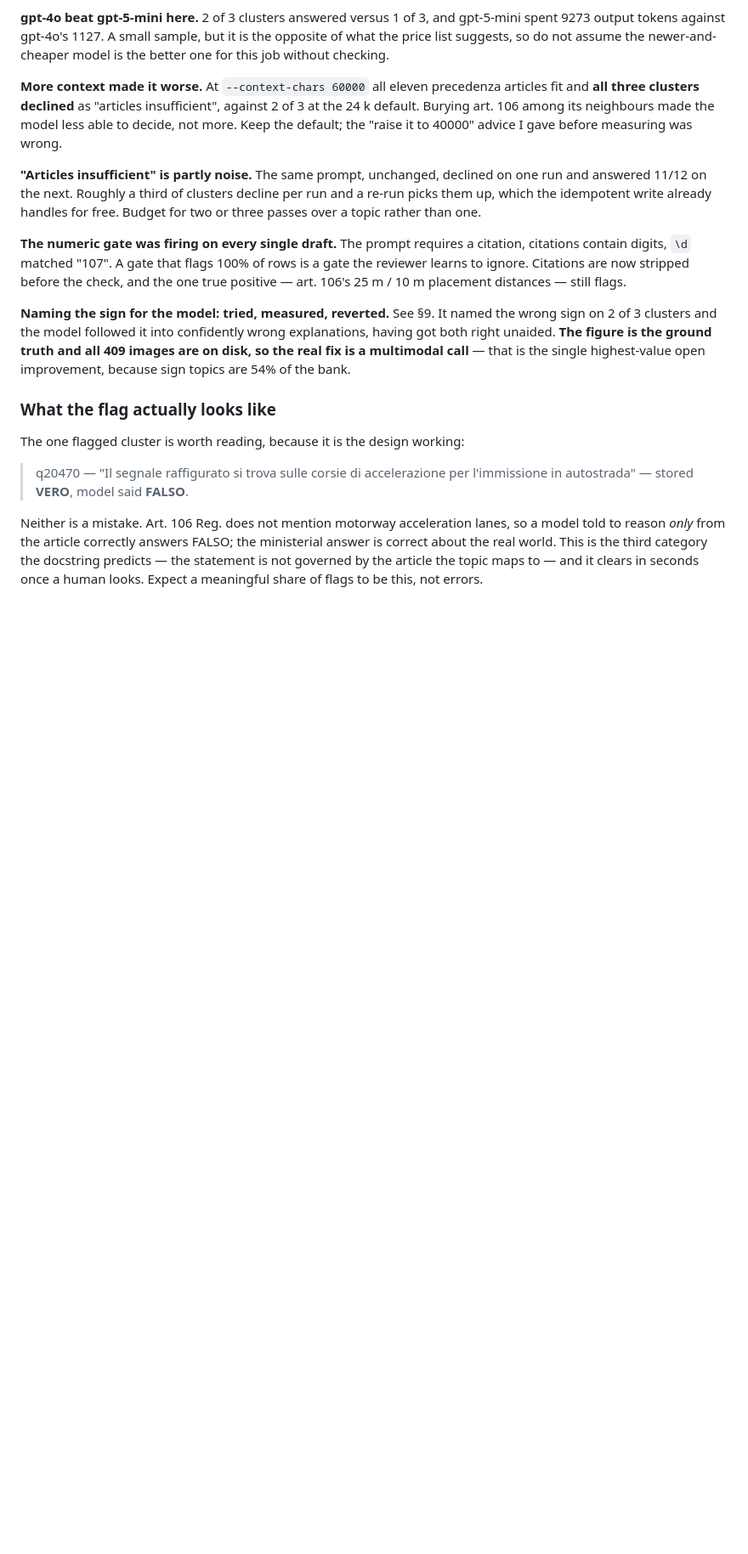
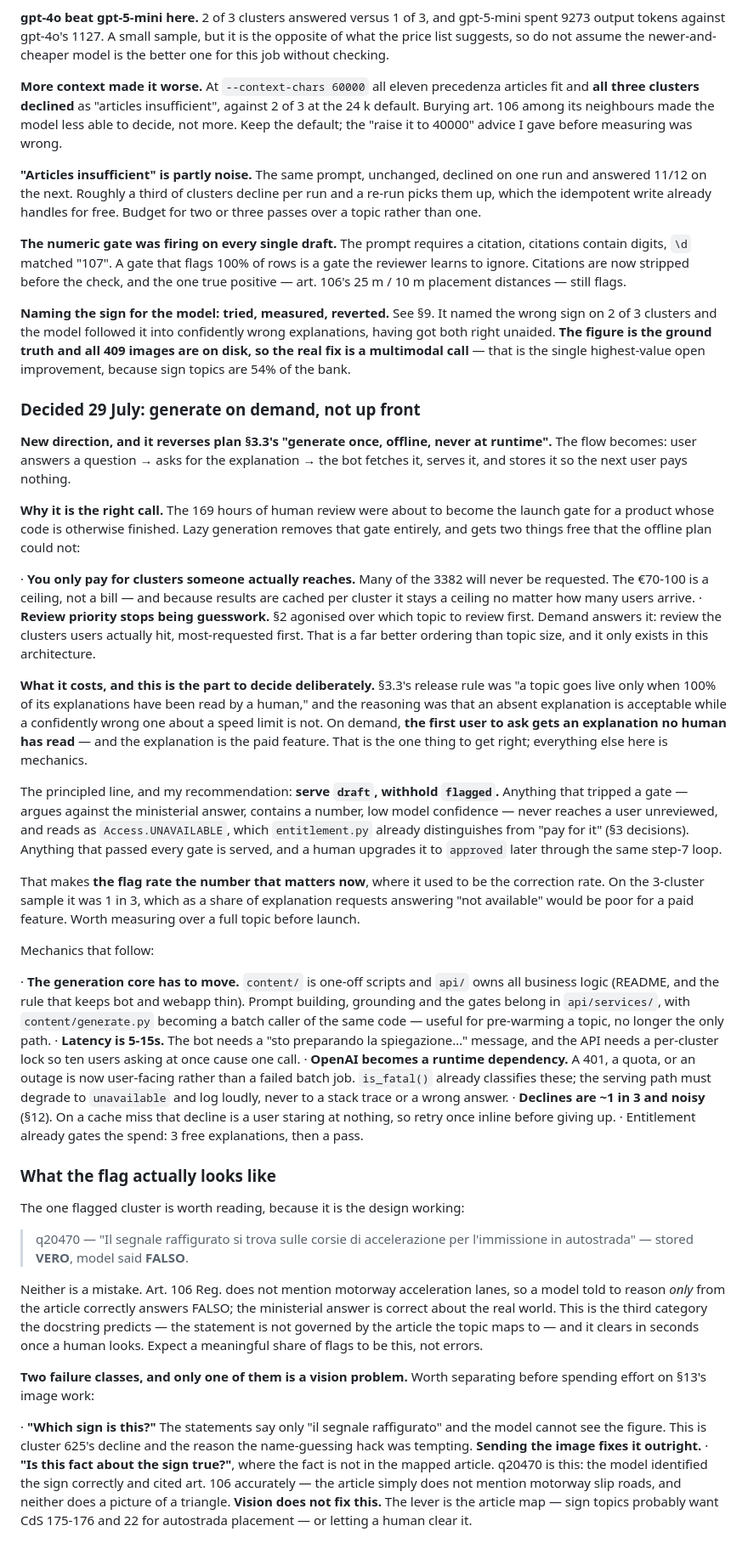
Before and after one commit to zee-ibrokhimov/patente, a Markdown page: STATUS.md, the part around the change. Shown at 85% size. Drawn GitHub-style; blank space fills up the shorter version.

Commit message:
STATUS: on-demand explanations, and which failures vision actually fixes
Records the 29 July decision to generate explanations on request and cache them,
reversing plan §3.3's "generate once, offline, never at runtime". It removes the
169-hour review gate as a launch blocker, bills only for clusters someone
reaches, and makes review priority demand-ordered instead of guessed — but the
first user to ask gets an explanation no human has read, and the explanation is
the paid feature. Recommendation: serve `draft`, withhold `flagged`, so anything
that tripped a gate reads as unavailable rather than as an answer.

Also separates two failure classes that were being conflated. "Which sign is
this?" is a vision problem and sending the figure fixes it. "Is this fact about
the sign true?", where the fact is not in the mapped article, is not — q20470 is
that case, the model having identified the sign correctly and cited art. 106
accurately. Worth knowing before spending effort on the image work.

Co-Authored-By: Claude Opus 5 <noreply@anthropic.com>

```diff
--- a/STATUS.md
+++ b/STATUS.md
@@ -494,6 +494,60 @@ explanations, having got both right unaided. **The figure is the ground truth an
 409 images are on disk, so the real fix is a multimodal call** — that is the single
 highest-value open improvement, because sign topics are 54% of the bank.
 
+### Decided 29 July: generate on demand, not up front
+
+**New direction, and it reverses plan §3.3's "generate once, offline, never at
+runtime".** The flow becomes: user answers a question → asks for the explanation →
+the bot fetches it, serves it, and stores it so the next user pays nothing.
+
+**Why it is the right call.** The 169 hours of human review were about to become the
+launch gate for a product whose code is otherwise finished. Lazy generation removes
+that gate entirely, and gets two things free that the offline plan could not:
+
+  · **You only pay for clusters someone actually reaches.** Many of the 3382 will
+    never be requested. The €70-100 is a ceiling, not a bill — and because results
+    are cached per cluster it stays a ceiling no matter how many users arrive.
+  · **Review priority stops being guesswork.** §2 agonised over which topic to review
+    first. Demand answers it: review the clusters users actually hit, most-requested
+    first. That is a far better ordering than topic size, and it only exists in this
+    architecture.
+
+**What it costs, and this is the part to decide deliberately.** §3.3's release rule
+was "a topic goes live only when 100% of its explanations have been read by a human,"
+and the reasoning was that an absent explanation is acceptable while a confidently
+wrong one about a speed limit is not. On demand, **the first user to ask gets an
+explanation no human has read** — and the explanation is the paid feature. That is the
+one thing to get right; everything else here is mechanics.
+
+The principled line, and my recommendation: **serve `draft`, withhold `flagged`.**
+Anything that tripped a gate — argues against the ministerial answer, contains a
+number, low model confidence — never reaches a user unreviewed, and reads as
+`Access.UNAVAILABLE`, which `entitlement.py` already distinguishes from "pay for it"
+(§3 decisions). Anything that passed every gate is served, and a human upgrades it to
+`approved` later through the same step-7 loop.
+
+That makes **the flag rate the number that matters now**, where it used to be the
+correction rate. On the 3-cluster sample it was 1 in 3, which as a share of
+explanation requests answering "not available" would be poor for a paid feature.
+Worth measuring over a full topic before launch.
+
+Mechanics that follow:
+
+  · **The generation core has to move.** `content/` is one-off scripts and `api/` owns
+    all business logic (README, and the rule that keeps bot and webapp thin). Prompt
+    building, grounding and the gates belong in `api/services/`, with
+    `content/generate.py` becoming a batch caller of the same code — useful for
+    pre-warming a topic, no longer the only path.
+  · **Latency is 5-15s.** The bot needs a "sto preparando la spiegazione…" message,
+    and the API needs a per-cluster lock so ten users asking at once cause one call.
+  · **OpenAI becomes a runtime dependency.** A 401, a quota, or an outage is now
+    user-facing rather than a failed batch job. `is_fatal()` already classifies these;
+    the serving path must degrade to `unavailable` and log loudly, never to a stack
+    trace or a wrong answer.
+  · **Declines are ~1 in 3 and noisy** (§12). On a cache miss that decline is a user
+    staring at nothing, so retry once inline before giving up.
+  · Entitlement already gates the spend: 3 free explanations, then a pass.
+
 ### What the flag actually looks like
 
 The one flagged cluster is worth reading, because it is the design working:
@@ -507,3 +561,16 @@ answer is correct about the real world. This is the third category the docstring
 predicts — the statement is not governed by the article the topic maps to — and it
 clears in seconds once a human looks. Expect a meaningful share of flags to be this,
 not errors.
+
+**Two failure classes, and only one of them is a vision problem.** Worth separating
+before spending effort on §13's image work:
+
+  · **"Which sign is this?"** The statements say only "il segnale raffigurato" and the
+    model cannot see the figure. This is cluster 625's decline and the reason the
+    name-guessing hack was tempting. **Sending the image fixes it outright.**
+  · **"Is this fact about the sign true?"**, where the fact is not in the mapped
+    article. q20470 is this: the model identified the sign correctly and cited art. 106
+    accurately — the article simply does not mention motorway slip roads, and neither
+    does a picture of a triangle. **Vision does not fix this.** The lever is the article
+    map — sign topics probably want CdS 175-176 and 22 for autostrada placement — or
+    letting a human clear it.
```
